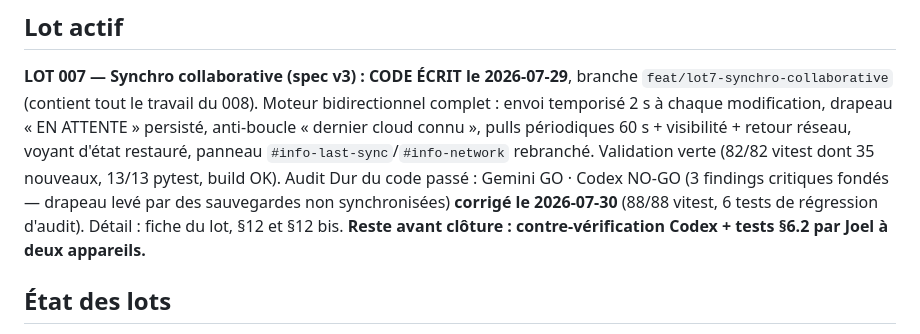
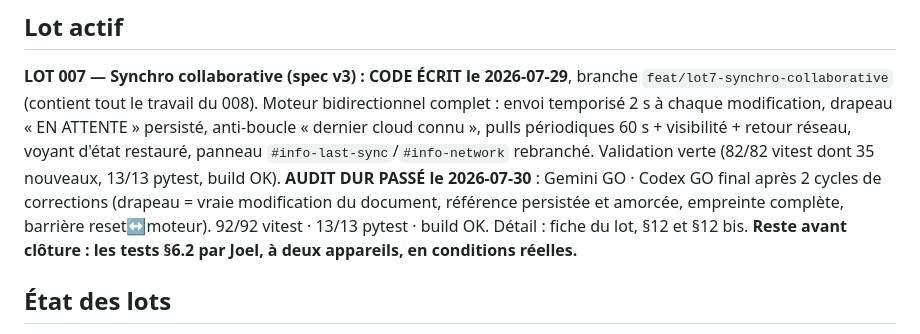
Before and after one commit to JoelMonin/FoodApp_5_0, a Markdown page: CURRENT_GOAL.md, the part around the change. GitHub-like rendering.

```diff
--- a/CURRENT_GOAL.md
+++ b/CURRENT_GOAL.md
@@ -15,10 +15,11 @@ complet : envoi temporisé 2 s à chaque modification, drapeau « EN ATTENTE »
 anti-boucle « dernier cloud connu », pulls périodiques 60 s + visibilité + retour réseau,
 voyant d'état restauré, panneau `#info-last-sync`/`#info-network` rebranché.
 Validation verte (82/82 vitest dont 35 nouveaux, 13/13 pytest, build OK).
-Audit Dur du code passé : Gemini GO · Codex NO-GO (3 findings critiques fondés —
-drapeau levé par des sauvegardes non synchronisées) **corrigé le 2026-07-30**
-(88/88 vitest, 6 tests de régression d'audit). Détail : fiche du lot, §12 et §12 bis.
-**Reste avant clôture : contre-vérification Codex + tests §6.2 par Joel à deux appareils.**
+**AUDIT DUR PASSÉ le 2026-07-30** : Gemini GO · Codex GO final après 2 cycles de
+corrections (drapeau = vraie modification du document, référence persistée et amorcée,
+empreinte complète, barrière reset↔moteur). 92/92 vitest · 13/13 pytest · build OK.
+Détail : fiche du lot, §12 et §12 bis.
+**Reste avant clôture : les tests §6.2 par Joel, à deux appareils, en conditions réelles.**
 
 ## État des lots
 
```
Also changed, not shown: RoadMap & Project Pipeline/LOT 007 - Synchro collaborative [EN COURS].md (+15 -6 lines).
